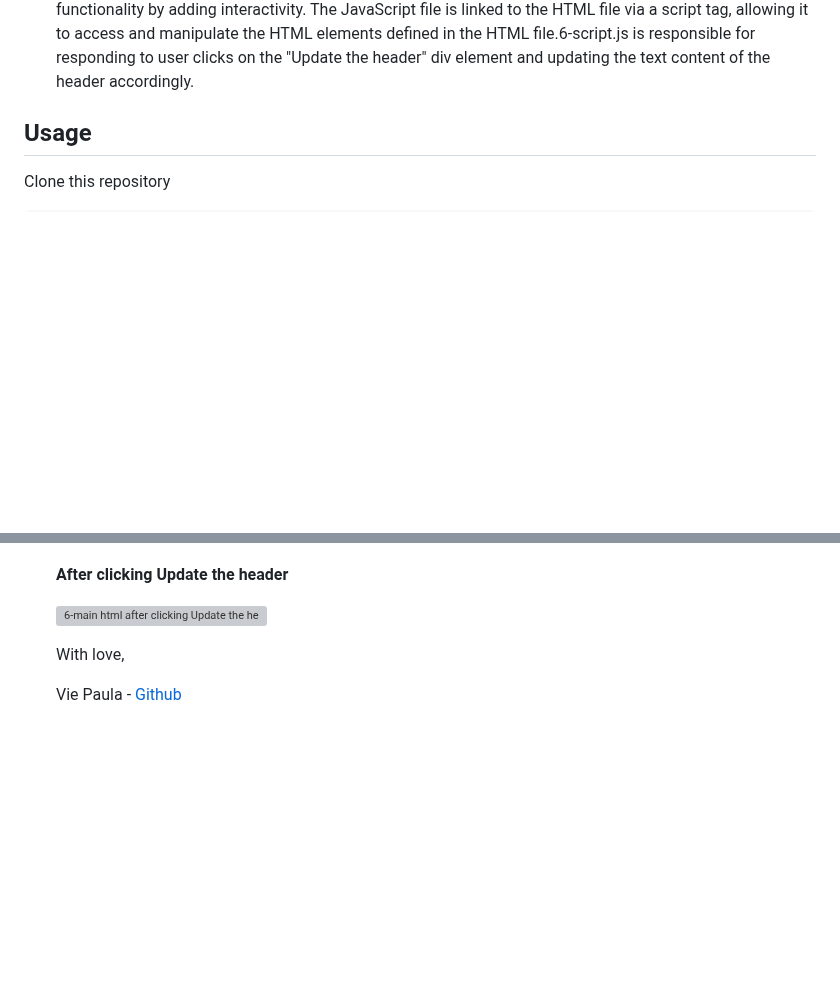
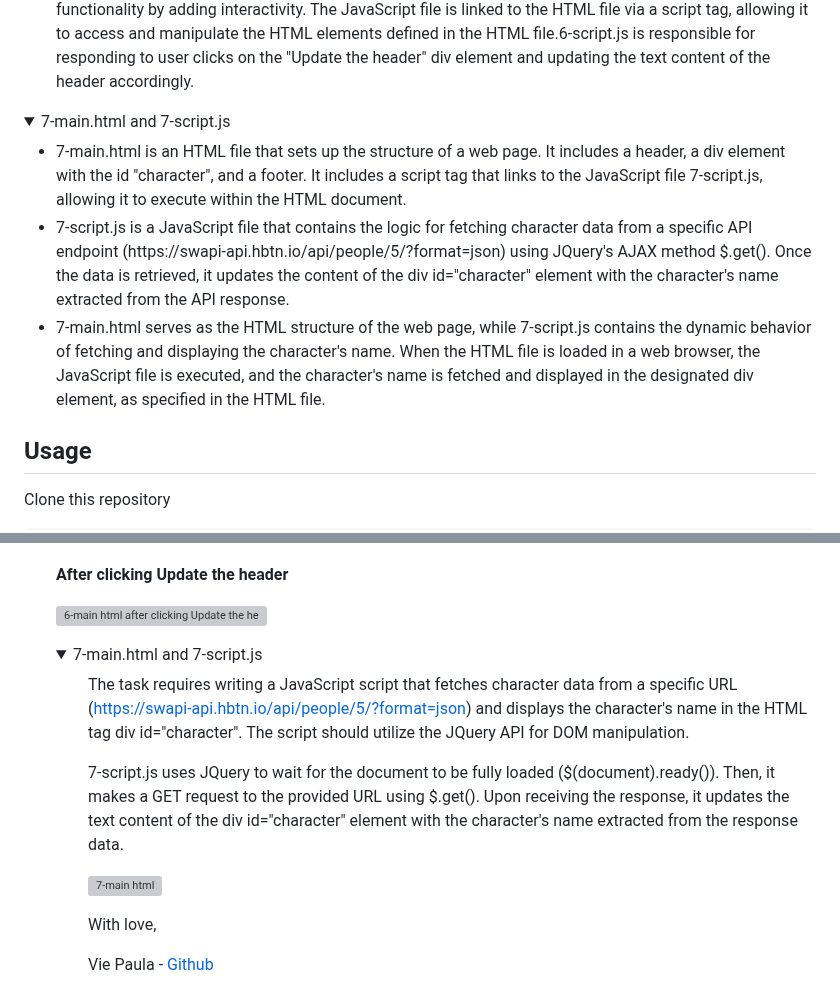
Before and after one commit to ThatsVie/atlas-higher_level_programming, a Markdown page: javascript-web_jquery/README.md, 2 parts joined by grey strips. Rendered like a GitHub page; folded sections open; blank space fills up the shorter version; grey boxes are pictures that could not be loaded.

```diff
--- a/javascript-web_jquery/README.md
+++ b/javascript-web_jquery/README.md
@@ -235,6 +235,22 @@ Together, these files work in tandem to create a web page where users can click
 <li>6-main.html provides the structure and content of the webpage, while 6-script.js enhances the webpage's functionality by adding interactivity. The JavaScript file is linked to the HTML file via a script tag, allowing it to access and manipulate the HTML elements defined in the HTML file.6-script.js is responsible for responding to user clicks on the "Update the header" div element and updating the text content of the header accordingly.
 </ul> </li> </details>
 
+
+<details>
+<summary>7-main.html and 7-script.js</summary>
+<ul>
+  <li>
+    7-main.html is an HTML file that sets up the structure of a web page. It includes a header, a div element with the id "character", and a footer. It includes a script tag that links to the JavaScript file 7-script.js, allowing it to execute within the HTML document.</li>
+
+<li>7-script.js is a JavaScript file that contains the logic for fetching character data from a specific API endpoint (https://swapi-api.hbtn.io/api/people/5/?format=json) using JQuery's AJAX method $.get(). Once the data is retrieved, it updates the content of the div id="character" element with the character's name extracted from the API response.</li>
+
+<li>7-main.html serves as the HTML structure of the web page, while 7-script.js contains the dynamic behavior of fetching and displaying the character's name. When the HTML file is loaded in a web browser, the JavaScript file is executed, and the character's name is fetched and displayed in the designated div element, as specified in the HTML file.
+
+</ul> </li> </details>
+
+
+
+
 ## Usage
 
 Clone this repository
@@ -402,6 +418,17 @@ The task is to write a JavaScript script that updates the text content of the he
 ![6-main html after clicking Update the header](https://github.com/ThatsVie/atlas-higher_level_programming/assets/143755961/247cf342-03d7-45cc-8baa-babdbe0e6ebc)
 
 
+
+<details>
+<summary> 7-main.html and 7-script.js  </summary>
+<ul>
+
+The task requires writing a JavaScript script that fetches character data from a specific URL (https://swapi-api.hbtn.io/api/people/5/?format=json) and displays the character's name in the HTML tag div id="character". The script should utilize the JQuery API for DOM manipulation.
+
+7-script.js uses JQuery to wait for the document to be fully loaded ($(document).ready()). Then, it makes a GET request to the provided URL using $.get(). Upon receiving the response, it updates the text content of the div id="character" element with the character's name extracted from the response data.
+
+![7-main html](https://github.com/ThatsVie/atlas-higher_level_programming/assets/143755961/988841dd-5bdd-4cf2-aadb-b8de13c02bcd)
+
 With love,
 
 Vie Paula - [Github](https://github.com/ThatsVie)
```
